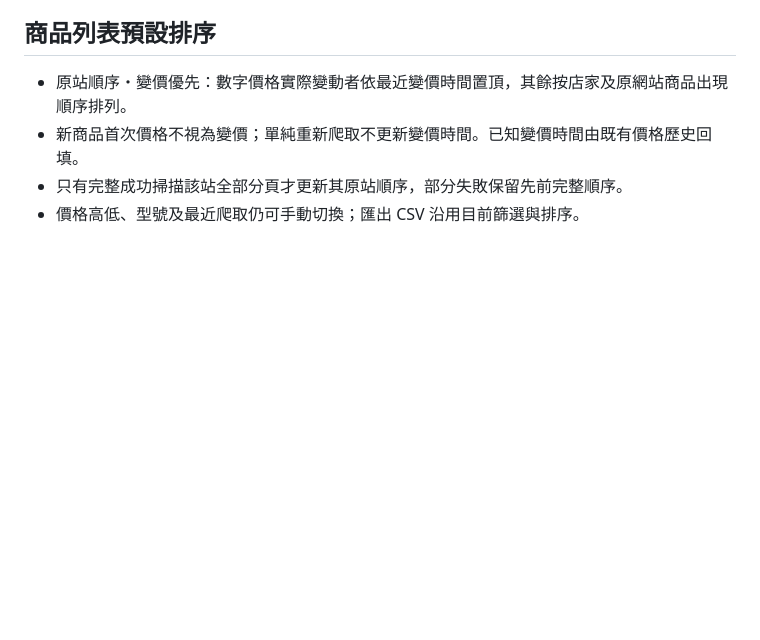
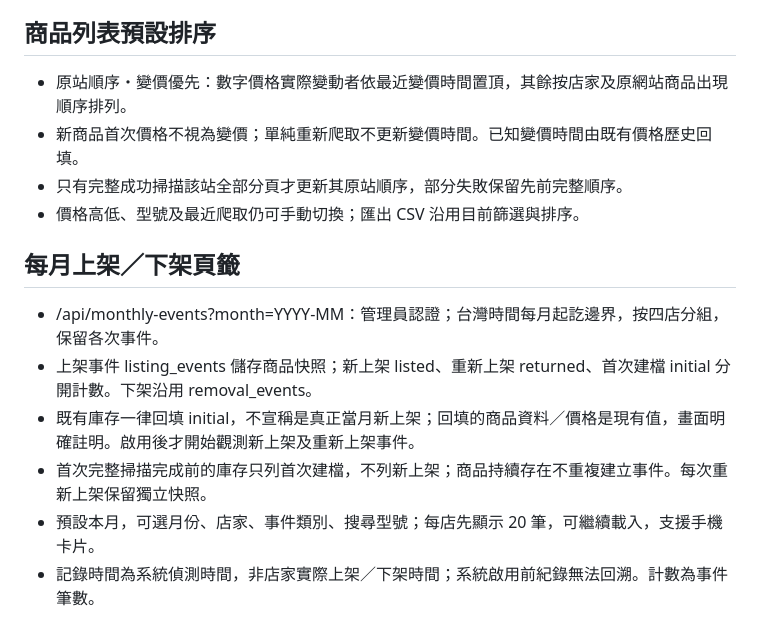
Before and after one commit to hourstack2020-ctrl/watch-monitor, a Markdown page: README.md, the part around the change. GitHub-like rendering; blank space fills up the shorter version.

Commit message:
Add monthly listing and removal ledger grouped by watch shop

```diff
--- a/README.md
+++ b/README.md
@@ -58,3 +58,11 @@
 - 新商品首次價格不視為變價；單純重新爬取不更新變價時間。已知變價時間由既有價格歷史回填。
 - 只有完整成功掃描該站全部分頁才更新其原站順序，部分失敗保留先前完整順序。
 - 價格高低、型號及最近爬取仍可手動切換；匯出 CSV 沿用目前篩選與排序。
+
+## 每月上架／下架頁籤
+- /api/monthly-events?month=YYYY-MM：管理員認證；台灣時間每月起訖邊界，按四店分組，保留各次事件。
+- 上架事件 listing_events 儲存商品快照；新上架 listed、重新上架 returned、首次建檔 initial 分開計數。下架沿用 removal_events。
+- 既有庫存一律回填 initial，不宣稱是真正當月新上架；回填的商品資料／價格是現有值，畫面明確註明。啟用後才開始觀測新上架及重新上架事件。
+- 首次完整掃描完成前的庫存只列首次建檔，不列新上架；商品持續存在不重複建立事件。每次重新上架保留獨立快照。
+- 預設本月，可選月份、店家、事件類別、搜尋型號；每店先顯示 20 筆，可繼續載入，支援手機卡片。
+- 記錄時間為系統偵測時間，非店家實際上架／下架時間；系統啟用前紀錄無法回溯。計數為事件筆數。
```
